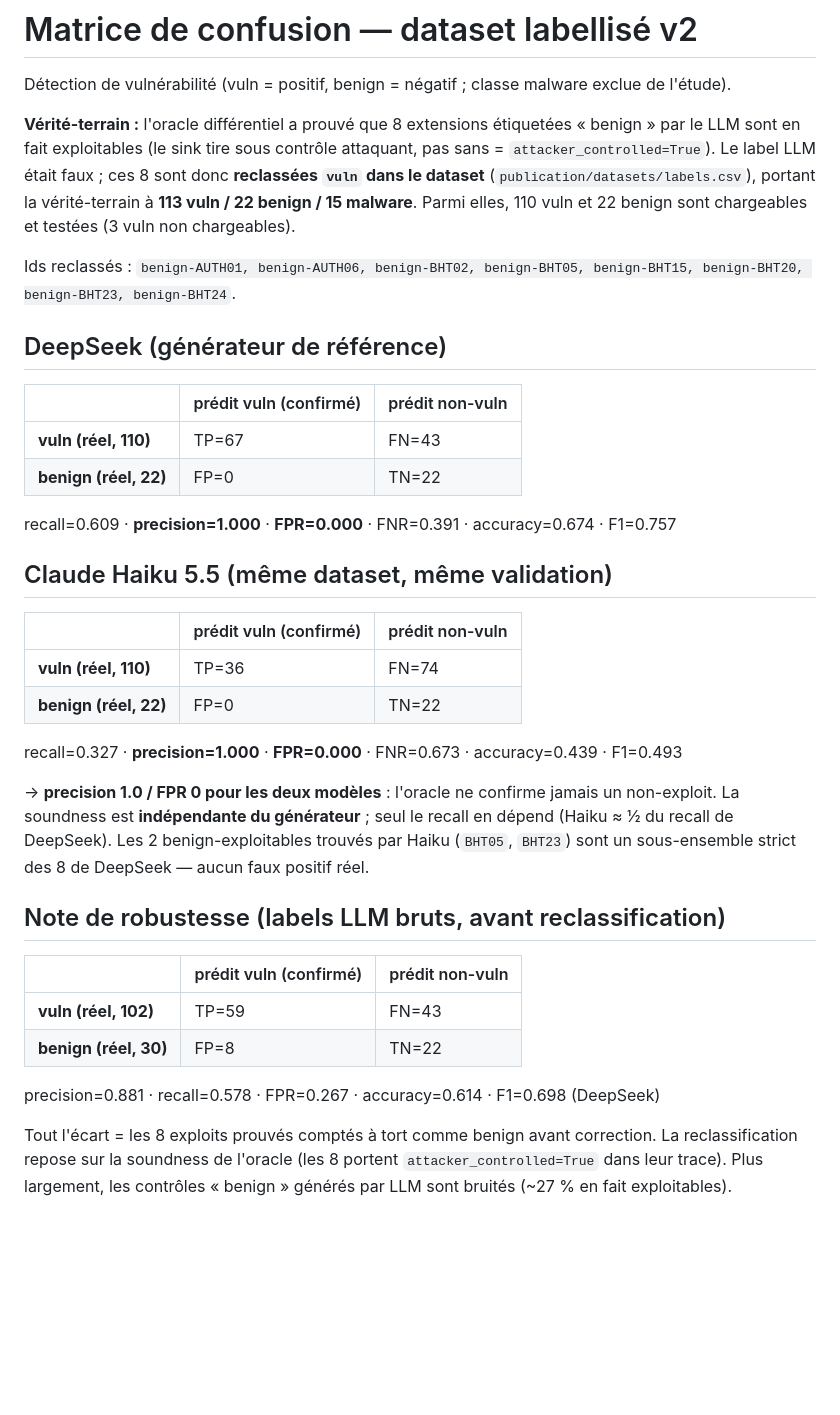
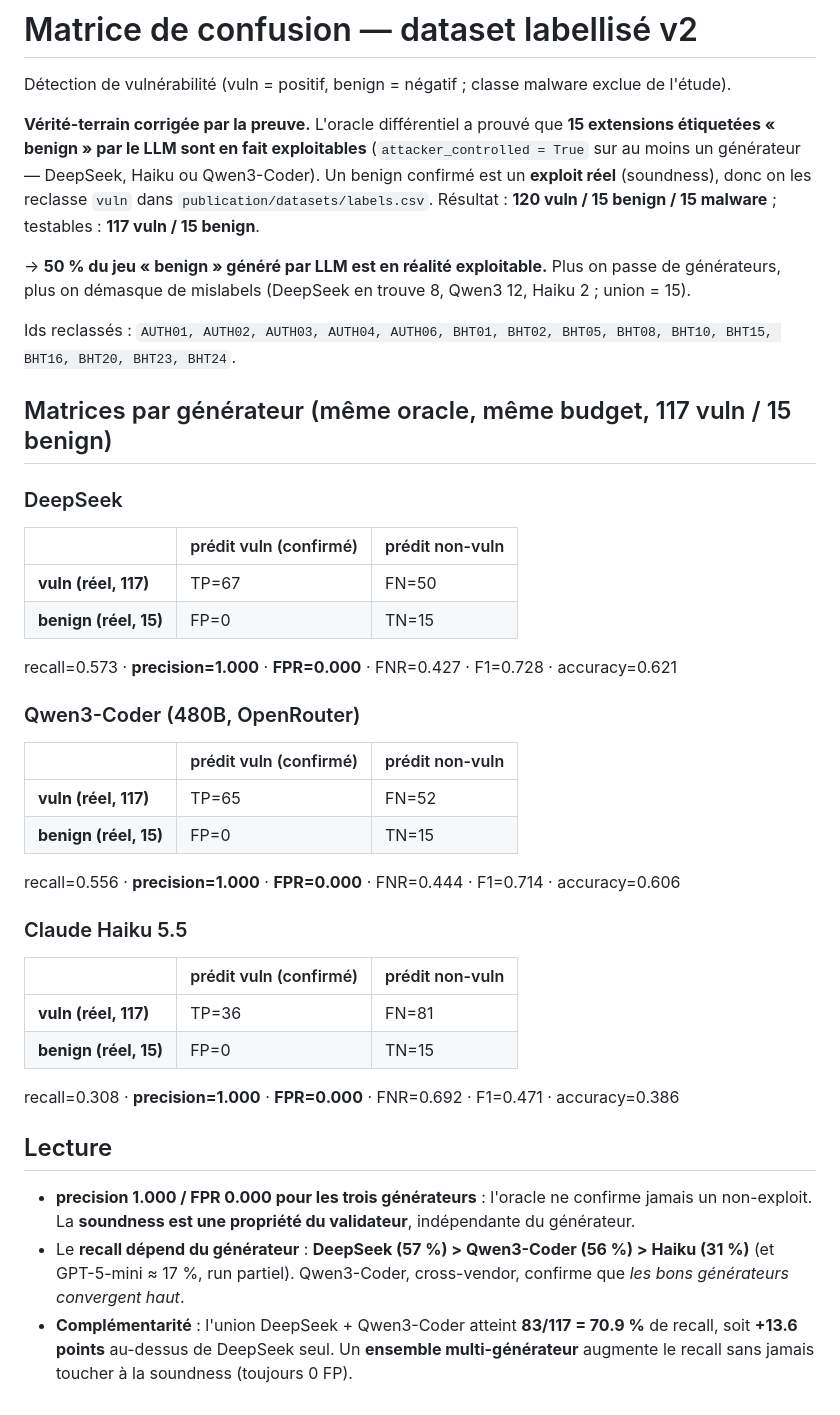
Before and after one commit to ioget/ExtPoCGen, a Markdown page: publication/tables/confusion_matrix.md, the part around the change. GitHub-like rendering; blank space fills up the shorter version.

```diff
--- a/publication/tables/confusion_matrix.md
+++ b/publication/tables/confusion_matrix.md
@@ -2,46 +2,50 @@
 
 Détection de vulnérabilité (vuln = positif, benign = négatif ; classe malware exclue de l'étude).
 
-**Vérité-terrain :** l'oracle différentiel a prouvé que 8 extensions étiquetées « benign » par le LLM
-sont en fait exploitables (le sink tire sous contrôle attaquant, pas sans = `attacker_controlled=True`).
-Le label LLM était faux ; ces 8 sont donc **reclassées `vuln` dans le dataset** (`publication/datasets/labels.csv`),
-portant la vérité-terrain à **113 vuln / 22 benign / 15 malware**. Parmi elles, 110 vuln et 22 benign
-sont chargeables et testées (3 vuln non chargeables).
+**Vérité-terrain corrigée par la preuve.** L'oracle différentiel a prouvé que **15 extensions étiquetées
+« benign » par le LLM sont en fait exploitables** (`attacker_controlled = True` sur au moins un
+générateur — DeepSeek, Haiku ou Qwen3-Coder). Un benign confirmé est un **exploit réel** (soundness),
+donc on les reclasse `vuln` dans `publication/datasets/labels.csv`. Résultat :
+**120 vuln / 15 benign / 15 malware** ; testables : **117 vuln / 15 benign**.
 
-Ids reclassés : `benign-AUTH01, benign-AUTH06, benign-BHT02, benign-BHT05, benign-BHT15, benign-BHT20, benign-BHT23, benign-BHT24`.
+→ **50 % du jeu « benign » généré par LLM est en réalité exploitable.** Plus on passe de générateurs,
+plus on démasque de mislabels (DeepSeek en trouve 8, Qwen3 12, Haiku 2 ; union = 15).
 
-## DeepSeek (générateur de référence)
+Ids reclassés : `AUTH01, AUTH02, AUTH03, AUTH04, AUTH06, BHT01, BHT02, BHT05, BHT08, BHT10, BHT15, BHT16, BHT20, BHT23, BHT24`.
 
+## Matrices par générateur (même oracle, même budget, 117 vuln / 15 benign)
+
+### DeepSeek
 | | prédit vuln (confirmé) | prédit non-vuln |
 |---|---|---|
-| **vuln (réel, 110)** | TP=67 | FN=43 |
-| **benign (réel, 22)** | FP=0 | TN=22 |
+| **vuln (réel, 117)** | TP=67 | FN=50 |
+| **benign (réel, 15)** | FP=0 | TN=15 |
 
-recall=0.609 · **precision=1.000** · **FPR=0.000** · FNR=0.391 · accuracy=0.674 · F1=0.757
+recall=0.573 · **precision=1.000** · **FPR=0.000** · FNR=0.427 · F1=0.728 · accuracy=0.621
 
-## Claude Haiku 5.5 (même dataset, même validation)
-
+### Qwen3-Coder (480B, OpenRouter)
 | | prédit vuln (confirmé) | prédit non-vuln |
 |---|---|---|
-| **vuln (réel, 110)** | TP=36 | FN=74 |
-| **benign (réel, 22)** | FP=0 | TN=22 |
+| **vuln (réel, 117)** | TP=65 | FN=52 |
+| **benign (réel, 15)** | FP=0 | TN=15 |
 
-recall=0.327 · **precision=1.000** · **FPR=0.000** · FNR=0.673 · accuracy=0.439 · F1=0.493
+recall=0.556 · **precision=1.000** · **FPR=0.000** · FNR=0.444 · F1=0.714 · accuracy=0.606
 
-→ **precision 1.0 / FPR 0 pour les deux modèles** : l'oracle ne confirme jamais un non-exploit.
-La soundness est **indépendante du générateur** ; seul le recall en dépend (Haiku ≈ ½ du recall de
-DeepSeek). Les 2 benign-exploitables trouvés par Haiku (`BHT05`, `BHT23`) sont un sous-ensemble strict
-des 8 de DeepSeek — aucun faux positif réel.
-
-## Note de robustesse (labels LLM bruts, avant reclassification)
-
+### Claude Haiku 5.5
 | | prédit vuln (confirmé) | prédit non-vuln |
 |---|---|---|
-| **vuln (réel, 102)** | TP=59 | FN=43 |
-| **benign (réel, 30)** | FP=8 | TN=22 |
+| **vuln (réel, 117)** | TP=36 | FN=81 |
+| **benign (réel, 15)** | FP=0 | TN=15 |
 
-precision=0.881 · recall=0.578 · FPR=0.267 · accuracy=0.614 · F1=0.698 (DeepSeek)
+recall=0.308 · **precision=1.000** · **FPR=0.000** · FNR=0.692 · F1=0.471 · accuracy=0.386
 
-Tout l'écart = les 8 exploits prouvés comptés à tort comme benign avant correction. La reclassification
-repose sur la soundness de l'oracle (les 8 portent `attacker_controlled=True` dans leur trace).
-Plus largement, les contrôles « benign » générés par LLM sont bruités (~27 % en fait exploitables).
+## Lecture
+
+- **precision 1.000 / FPR 0.000 pour les trois générateurs** : l'oracle ne confirme jamais un
+  non-exploit. La **soundness est une propriété du validateur**, indépendante du générateur.
+- Le **recall dépend du générateur** : **DeepSeek (57 %) > Qwen3-Coder (56 %) > Haiku (31 %)**
+  (et GPT-5-mini ≈ 17 %, run partiel). Qwen3-Coder, cross-vendor, confirme que *les bons générateurs
+  convergent haut*.
+- **Complémentarité** : l'union DeepSeek + Qwen3-Coder atteint **83/117 = 70.9 %** de recall,
+  soit **+13.6 points** au-dessus de DeepSeek seul. Un **ensemble multi-générateur** augmente le recall
+  sans jamais toucher à la soundness (toujours 0 FP).
```
Also changed, not shown: README.md (+71 -38 lines), publication/figures/analysis_efficiency.png (added), publication/figures/analysis_recall_by_family.png (added), 2 other files.
